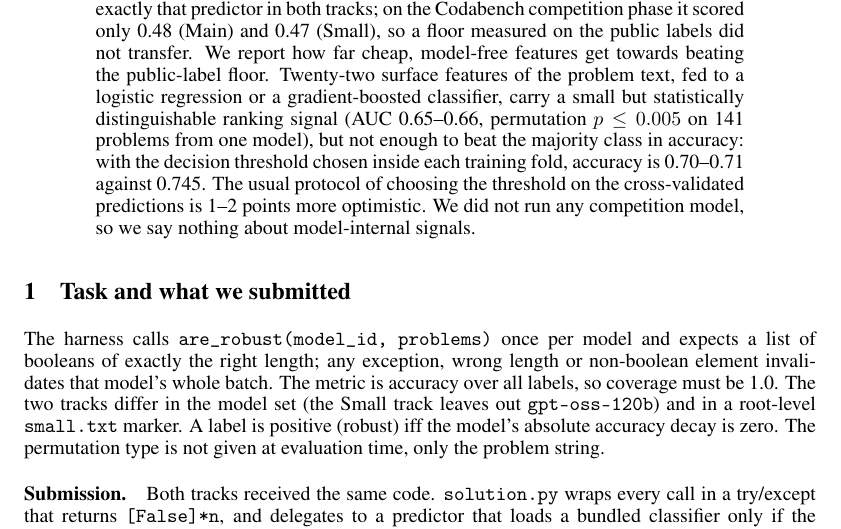
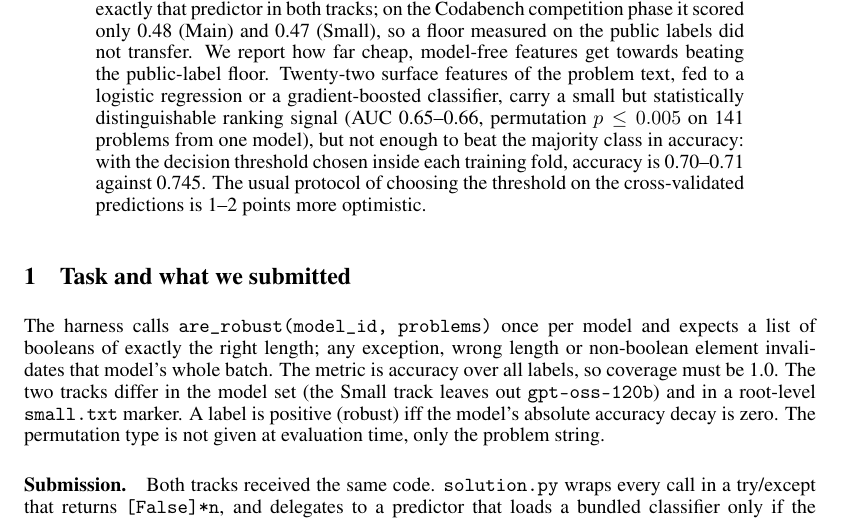
Before and after one commit to darisdzakwanhoesien2/2026_aimo_interpretability, a LaTeX paper (report/report.tex): part of page 1 of 3, cut so that both start at the same text. Compiled offline with pdfLaTeX.

Commit message:
docs: trim the abstract's model-internals disclaimer (sync from private repo)
Same fact remains in Section 4 (Limitations); only removed from the
abstract for length.

Co-Authored-By: Claude Sonnet 5 <noreply@anthropic.com>

```diff
--- a/report/report.tex
+++ b/report/report.tex
@@ -26,7 +26,6 @@ We shipped exactly that predictor in both tracks; on the Codabench competition p
 We report how far cheap, model-free features get towards beating the public-label floor.
 Twenty-two surface features of the problem text, fed to a logistic regression or a gradient-boosted classifier, carry a small but statistically distinguishable ranking signal (AUC 0.65--0.66, permutation $p\le0.005$ on 141 problems from one model), but not enough to beat the majority class in accuracy: with the decision threshold chosen inside each training fold, accuracy is 0.70--0.71 against 0.745.
 The usual protocol of choosing the threshold on the cross-validated predictions is 1--2 points more optimistic.
-We did not run any competition model, so we say nothing about model-internal signals.
 \end{abstract}
 
 \section{Task and what we submitted}
```
Also changed, not shown: report/report.pdf.
